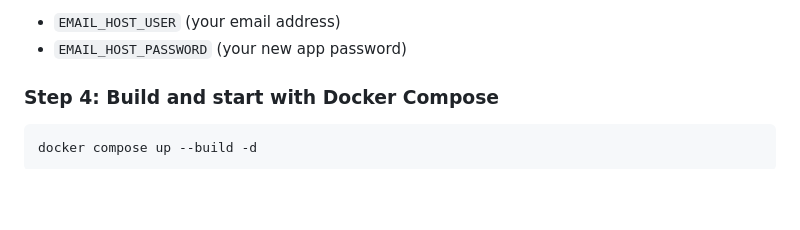
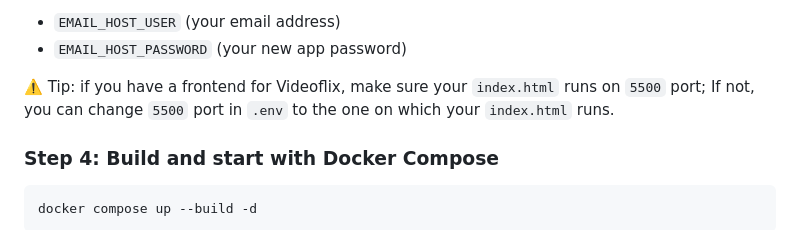
Before and after one commit to VladKovach/videoflix, a Markdown page: readme.md, the part around the change. Drawn GitHub-style; blank space fills up the shorter version.

Commit message:
fix : handle port misconfig case in readme

```diff
--- a/readme.md
+++ b/readme.md
@@ -56,6 +56,8 @@ Generate a 16-character app password from your Google account security settings:
 
 - `EMAIL_HOST_USER` (your email address)
 - `EMAIL_HOST_PASSWORD` (your new app password)
+
+⚠️ Tip: if you have a frontend for Videoflix, make sure your `index.html` runs on `5500` port; If not, you can change `5500` port in `.env` to the one on which your `index.html` runs.
 
 ### Step 4: Build and start with Docker Compose
 
```
